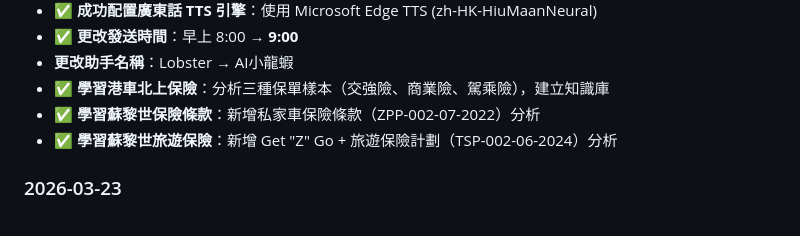
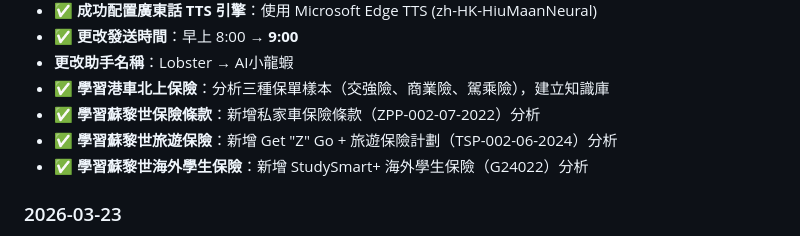
Before and after one commit to claw-smartQuote/leads-system, a Markdown page: MEMORY.md, the part around the change. Rendered like a GitHub page.

Commit message:
Add Zurich StudySmart+ Overseas Student Insurance analysis - Short-term, Basic, Advanced plan comparison - Tuition fee, parent leave, education fund coverage

```diff
--- a/MEMORY.md
+++ b/MEMORY.md
@@ -85,6 +85,7 @@
 - **✅ 學習港車北上保險**：分析三種保單樣本（交強險、商業險、駕乘險），建立知識庫
 - **✅ 學習蘇黎世保險條款**：新增私家車保險條款（ZPP-002-07-2022）分析
 - **✅ 學習蘇黎世旅遊保險**：新增 Get "Z" Go + 旅遊保險計劃（TSP-002-06-2024）分析
+- **✅ 學習蘇黎世海外學生保險**：新增 StudySmart+ 海外學生保險（G24022）分析
 
 ### 2026-03-23
 - 設定每日晨報語音播報為**廣東話（粵語）**
```
Also changed, not shown: 1 other file.
